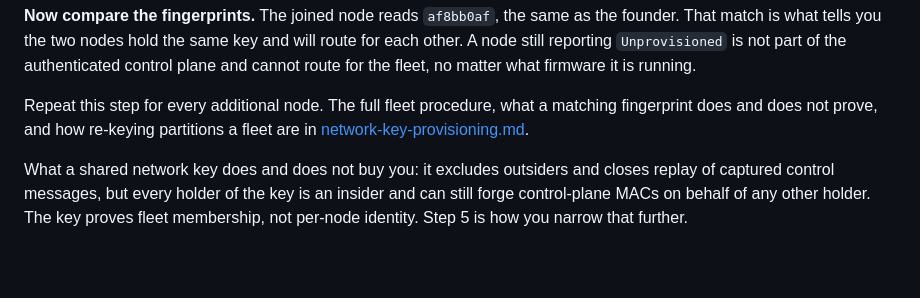
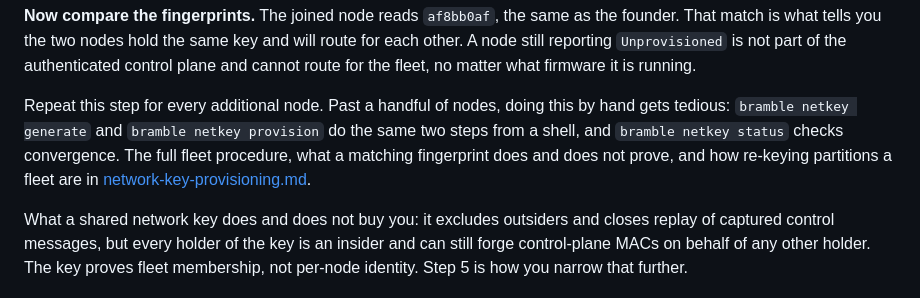
Before and after one commit to justinlindh/bramble, a Markdown page: docs/getting-started.md, the part around the change. Drawn GitHub-style; blank space fills up the shorter version.

```diff
--- a/docs/getting-started.md
+++ b/docs/getting-started.md
@@ -148,9 +148,11 @@ and will route for each other. A node still reporting `Unprovisioned` is not
 part of the authenticated control plane and cannot route for the fleet, no
 matter what firmware it is running.
 
-Repeat this step for every additional node. The full fleet procedure, what a
-matching fingerprint does and does not prove, and how re-keying partitions a
-fleet are in
+Repeat this step for every additional node. Past a handful of nodes, doing
+this by hand gets tedious: `bramble netkey generate` and `bramble netkey
+provision` do the same two steps from a shell, and `bramble netkey status`
+checks convergence. The full fleet procedure, what a matching fingerprint does
+and does not prove, and how re-keying partitions a fleet are in
 [network-key-provisioning.md](network-key-provisioning.md).
 
 What a shared network key does and does not buy you: it excludes outsiders
```
Also changed, not shown: docs/network-key-provisioning.md (+10 -6 lines).
